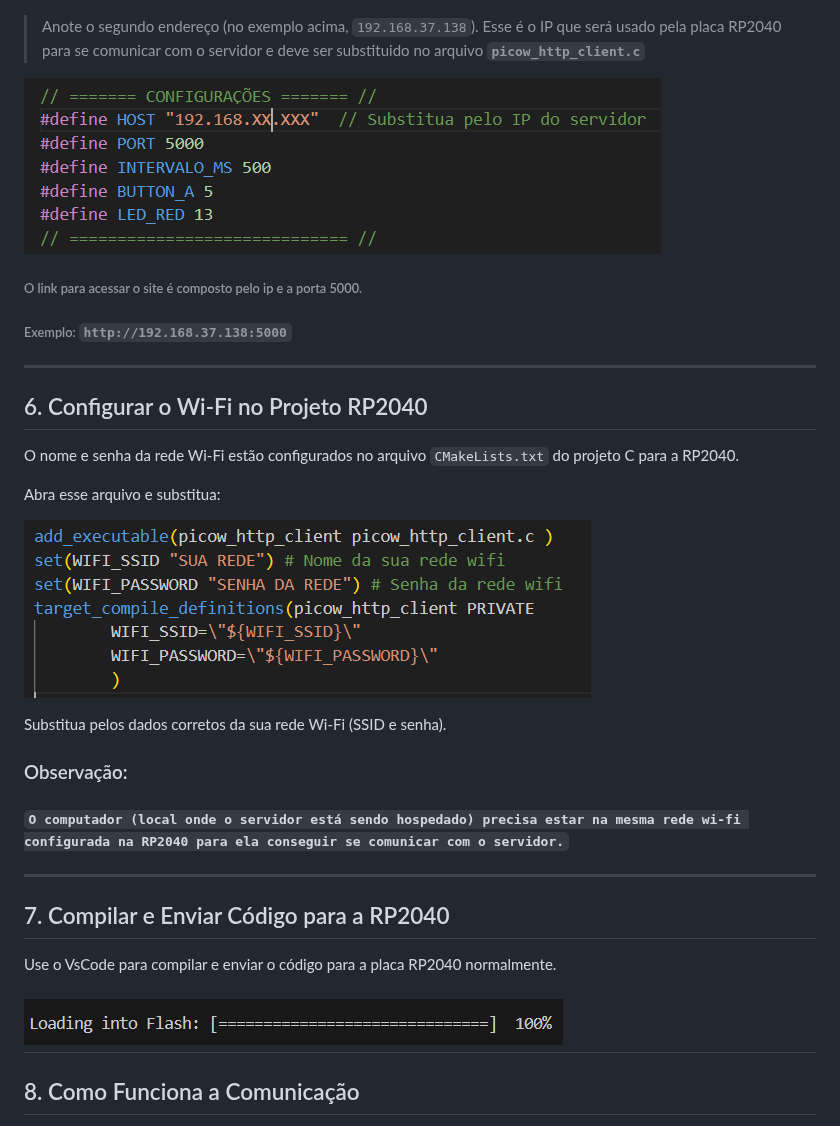
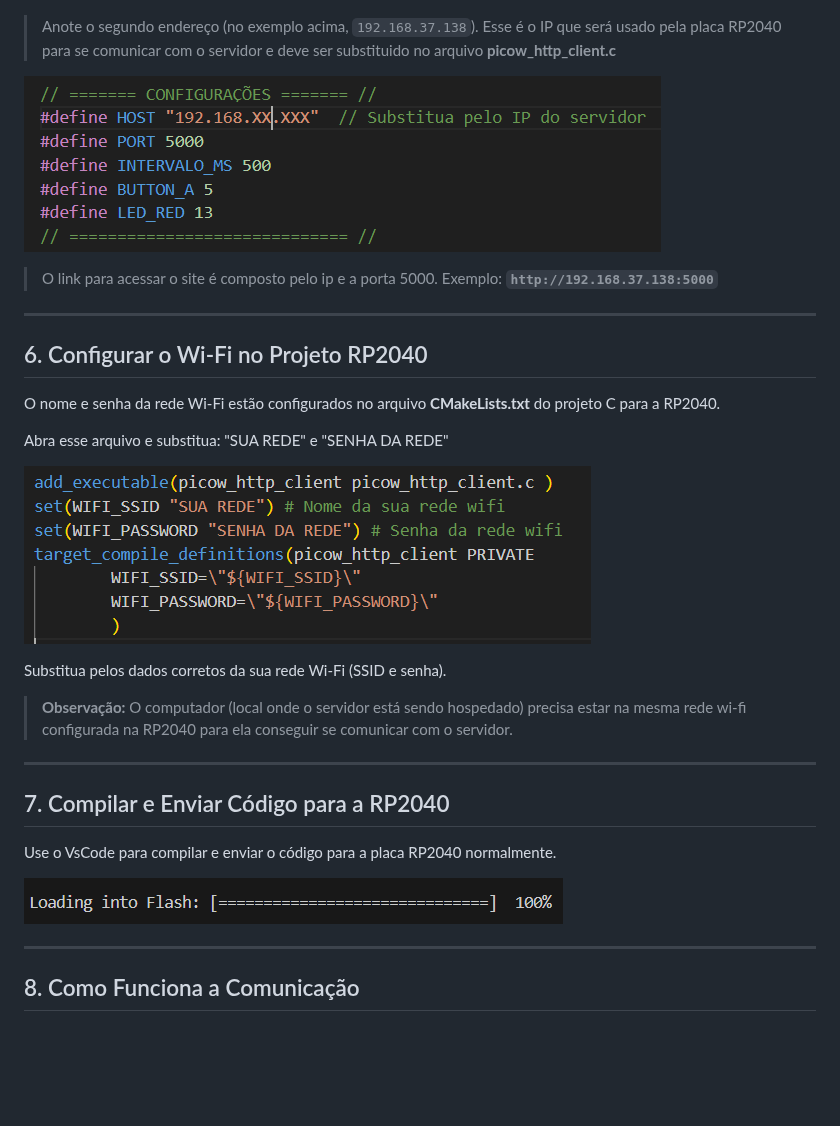
Before and after one commit to ResidenciaEmbarcaTech/Servidor_Flask, a Markdown page: README.md, the part around one of its changes. Drawn GitHub-style; blank space fills up the shorter version.

Commit message:
Atualização no Readme

```diff
--- a/README.md
+++ b/README.md
@@ -61,25 +61,26 @@ Após iniciar, você verá uma saída semelhante a:
 
 ![Saida Terminal](images/saidaTerminal.png)
 
-> Anote o segundo endereço (no exemplo acima, `192.168.37.138`). Esse é o IP que será usado pela placa RP2040 para se comunicar com o servidor e deve ser substituido no arquivo **`picow_http_client.c`**
+> Anote o segundo endereço (no exemplo acima, `192.168.37.138`). Esse é o IP que será usado pela placa RP2040 para se comunicar com o servidor e deve ser substituido no arquivo **picow_http_client.c**
 
 ![Local para trocar ip](images/ipServidor.png)
-###### O link para acessar o site é composto pelo ip e a porta 5000.
-###### Exemplo: `http://192.168.37.138:5000`
+
+> O link para acessar o site é composto pelo ip e a porta 5000. Exemplo: **`http://192.168.37.138:5000`**
+
 ---
 
 ## 6. Configurar o Wi-Fi no Projeto RP2040
 
-O nome e senha da rede Wi-Fi estão configurados no arquivo `CMakeLists.txt` do projeto C para a RP2040.
+O nome e senha da rede Wi-Fi estão configurados no arquivo **CMakeLists.txt** do projeto C para a RP2040.
 
-Abra esse arquivo e substitua:
+Abra esse arquivo e substitua: "SUA REDE" e "SENHA DA REDE"
 
 ![Nome e Rede](images/redeSenha.png)
 
 Substitua pelos dados corretos da sua rede Wi-Fi (SSID e senha).
 
-### Observação:
-#### `O computador (local onde o servidor está sendo hospedado) precisa estar na mesma rede wi-fi configurada na RP2040 para ela conseguir se comunicar com o servidor.`
+ > **Observação:** O computador (local onde o servidor está sendo hospedado) precisa estar na mesma rede wi-fi configurada na RP2040 para ela conseguir se comunicar com o servidor.
+
 ---
 
 ## 7. Compilar e Enviar Código para a RP2040
@@ -87,6 +88,7 @@ Substitua pelos dados corretos da sua rede Wi-Fi (SSID e senha).
 Use o VsCode para compilar e enviar o código para a placa RP2040 normalmente.
 
 ![run](images/run.png)
+
 ---
 
 ## 8. Como Funciona a Comunicação
```
Also changed, not shown: other parts of README.md (+3 -2 lines).
